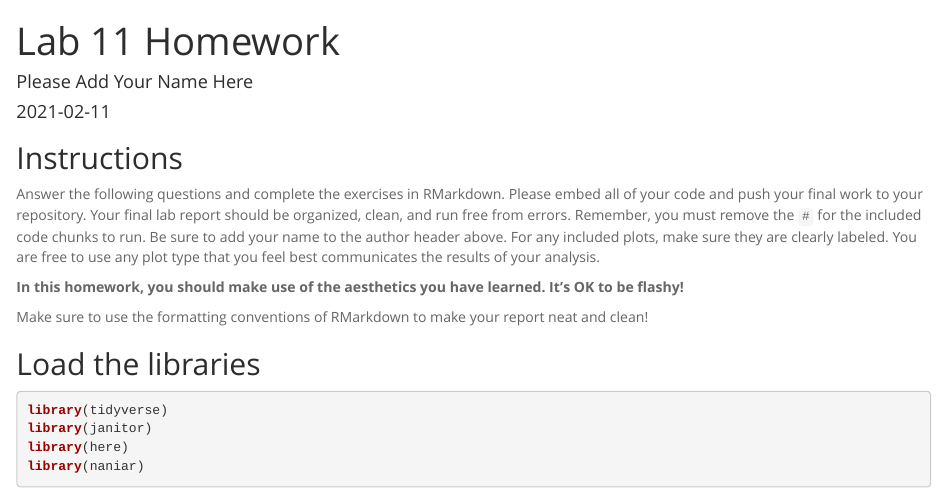
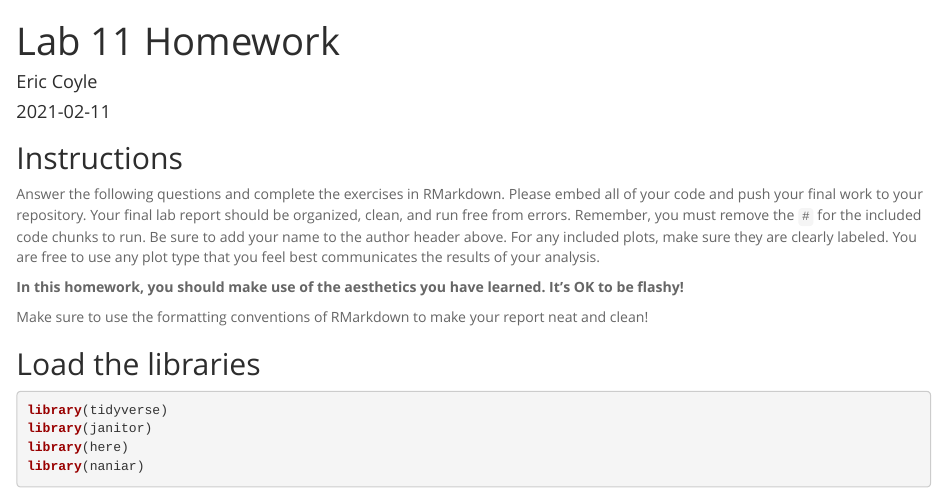
Before and after one commit to eccoyle2/BIS15W2021_ecoyle, an R Markdown document (lab11/lab11_hw.Rmd): the page in a window 1100 px wide, from its top. The pictures show the output file lab11/lab11_hw.html that the author committed with the source, opened offline.

Commit message:
Lab 11 HW update

```diff
--- a/lab11/lab11_hw.Rmd
+++ b/lab11/lab11_hw.Rmd
@@ -1,6 +1,6 @@
 ---
 title: "Lab 11 Homework"
-author: "Please Add Your Name Here"
+author: "Eric Coyle"
 date: "`r Sys.Date()`"
 output:
   html_document:
```
Also changed, not shown: lab11/lab11_hw.html, lab11/lab11_hw.md.
